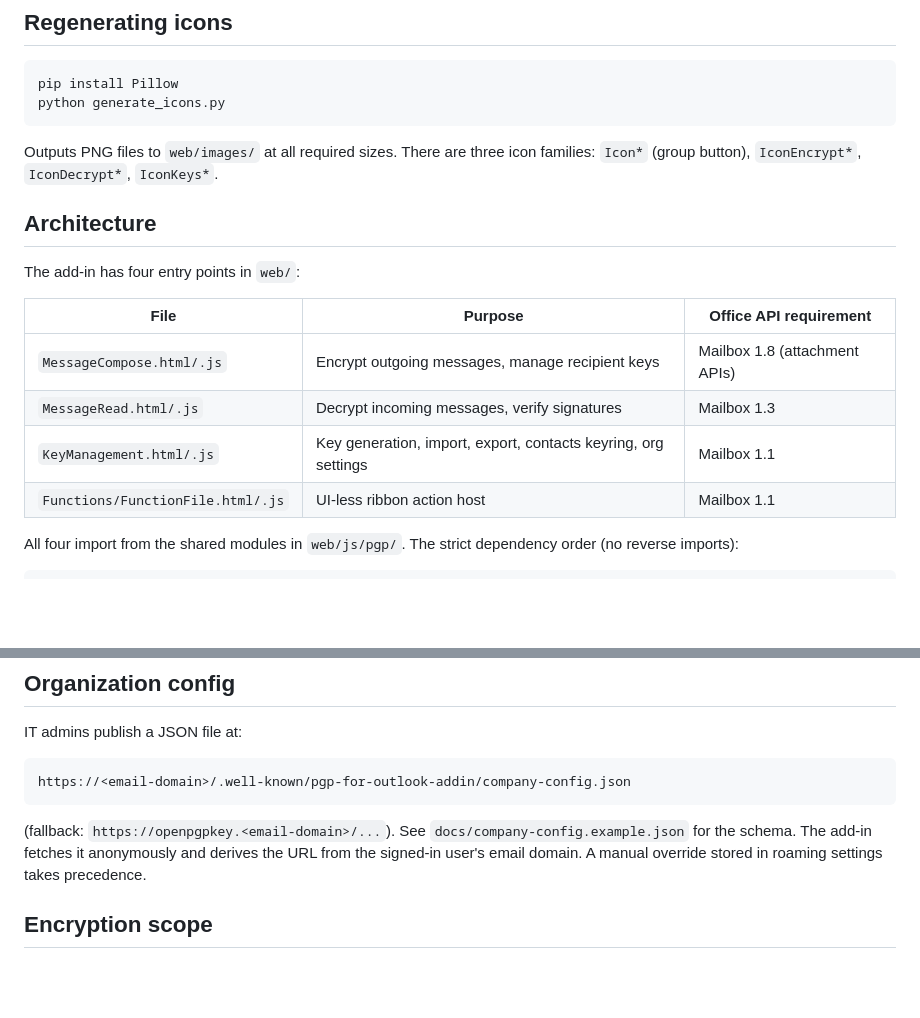
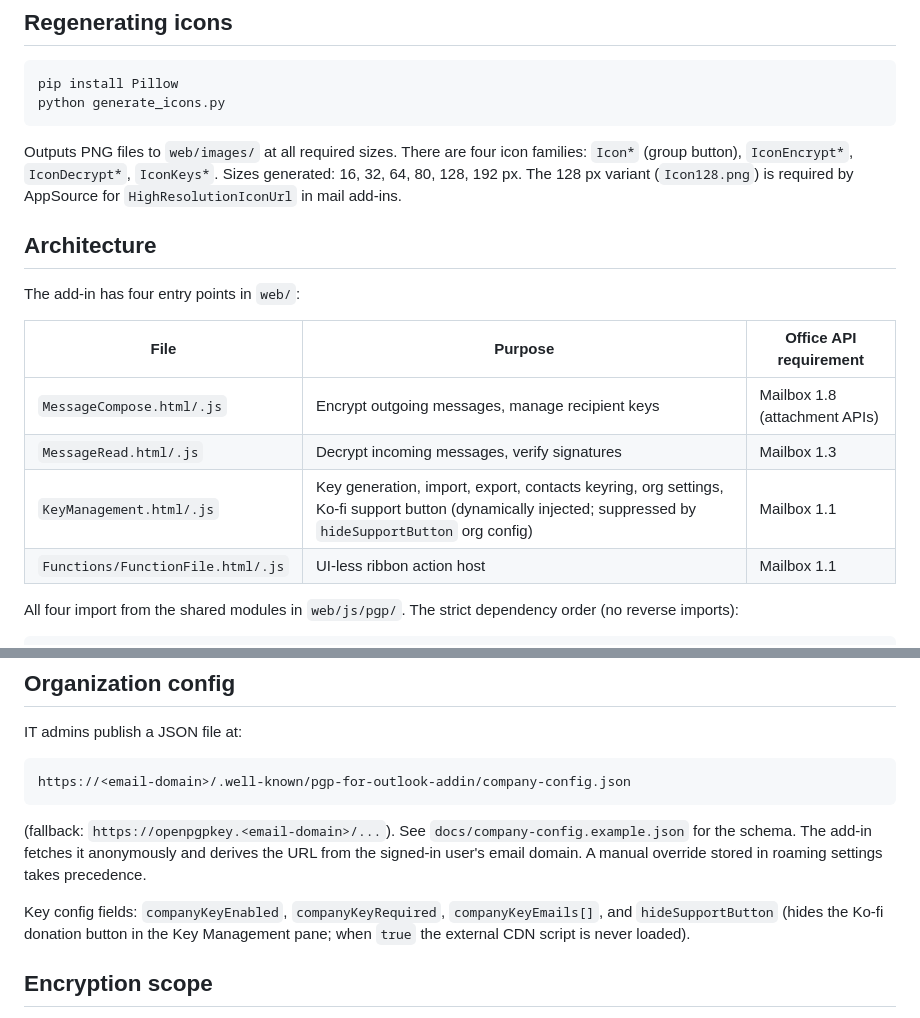
Before and after one commit to Ruscal-Technologies/PGP-for-Outlook, a Markdown page: CLAUDE.md, 2 parts joined by grey strips. Rendered like a GitHub page; blank space fills up the shorter version.

````diff
--- a/CLAUDE.md
+++ b/CLAUDE.md
@@ -28,7 +28,7 @@ pip install Pillow
 python generate_icons.py
 ```
 
-Outputs PNG files to `web/images/` at all required sizes. There are three icon families: `Icon*` (group button), `IconEncrypt*`, `IconDecrypt*`, `IconKeys*`.
+Outputs PNG files to `web/images/` at all required sizes. There are four icon families: `Icon*` (group button), `IconEncrypt*`, `IconDecrypt*`, `IconKeys*`. Sizes generated: 16, 32, 64, 80, 128, 192 px. The 128 px variant (`Icon128.png`) is required by AppSource for `HighResolutionIconUrl` in mail add-ins.
 
 ## Architecture
 
@@ -38,7 +38,7 @@ The add-in has four entry points in `web/`:
 |------|---------|----------------------|
 | `MessageCompose.html/.js` | Encrypt outgoing messages, manage recipient keys | Mailbox 1.8 (attachment APIs) |
 | `MessageRead.html/.js` | Decrypt incoming messages, verify signatures | Mailbox 1.3 |
-| `KeyManagement.html/.js` | Key generation, import, export, contacts keyring, org settings | Mailbox 1.1 |
+| `KeyManagement.html/.js` | Key generation, import, export, contacts keyring, org settings, Ko-fi support button (dynamically injected; suppressed by `hideSupportButton` org config) | Mailbox 1.1 |
 | `Functions/FunctionFile.html/.js` | UI-less ribbon action host | Mailbox 1.1 |
 
 All four import from the shared modules in `web/js/pgp/`. The strict dependency order (no reverse imports):
@@ -100,6 +100,8 @@ https://<email-domain>/.well-known/pgp-for-outlook-addin/company-config.json
 ```
 (fallback: `https://openpgpkey.<email-domain>/...`). See `docs/company-config.example.json` for the schema. The add-in fetches it anonymously and derives the URL from the signed-in user's email domain. A manual override stored in roaming settings takes precedence.
 
+Key config fields: `companyKeyEnabled`, `companyKeyRequired`, `companyKeyEmails[]`, and `hideSupportButton` (hides the Ko-fi donation button in the Key Management pane; when `true` the external CDN script is never loaded).
+
 ## Encryption scope
 
 The add-in encrypts the **HTML body** of the message and replaces it with PGP armor. Subject lines, sender/recipient headers, and metadata are not encrypted (fundamental OpenPGP-over-email limitation). On decrypt, the original HTML is recovered and rendered in a sandboxed iframe.
````
Also changed, not shown: README.md (+5 -2 lines).
